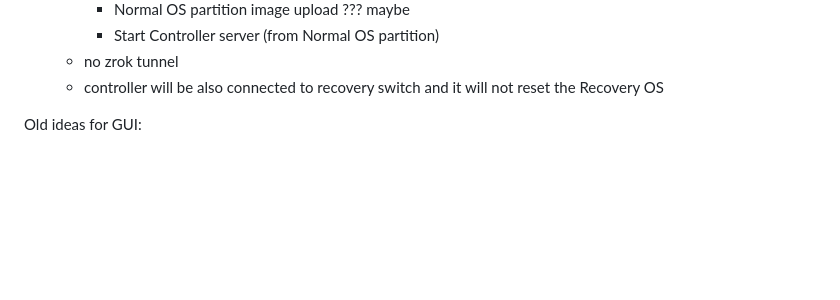
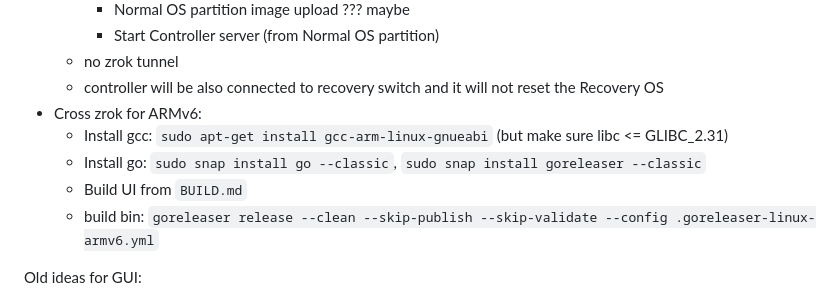
Before and after one commit to kildom/boiler-controller, a Markdown page: notes.md, the part around the change. Drawn GitHub-style; blank space fills up the shorter version.

```diff
--- a/notes.md
+++ b/notes.md
@@ -82,6 +82,11 @@ Rapsberry PI configuration:
      * Start Controller server (from Normal OS partition)
    * no zrok tunnel
    * controller will be also connected to recovery switch and it will not reset the Recovery OS
+ * Cross zrok for ARMv6:
+   * Install gcc: `sudo apt-get install gcc-arm-linux-gnueabi` (but make sure libc <= GLIBC_2.31)
+   * Install go: `sudo snap install go --classic`, `sudo snap install goreleaser --classic`
+   * Build UI from `BUILD.md`
+   * build bin: `goreleaser release --clean --skip-publish --skip-validate --config .goreleaser-linux-armv6.yml`
 
 Old ideas for GUI:
 * https://botland.com.pl/moduly-nanopi/14635-nanopi-neo-v14-allwinner-h3-quad-core-12ghz-512mb-ram-bez-zlaczy-5904422377656.html
```
